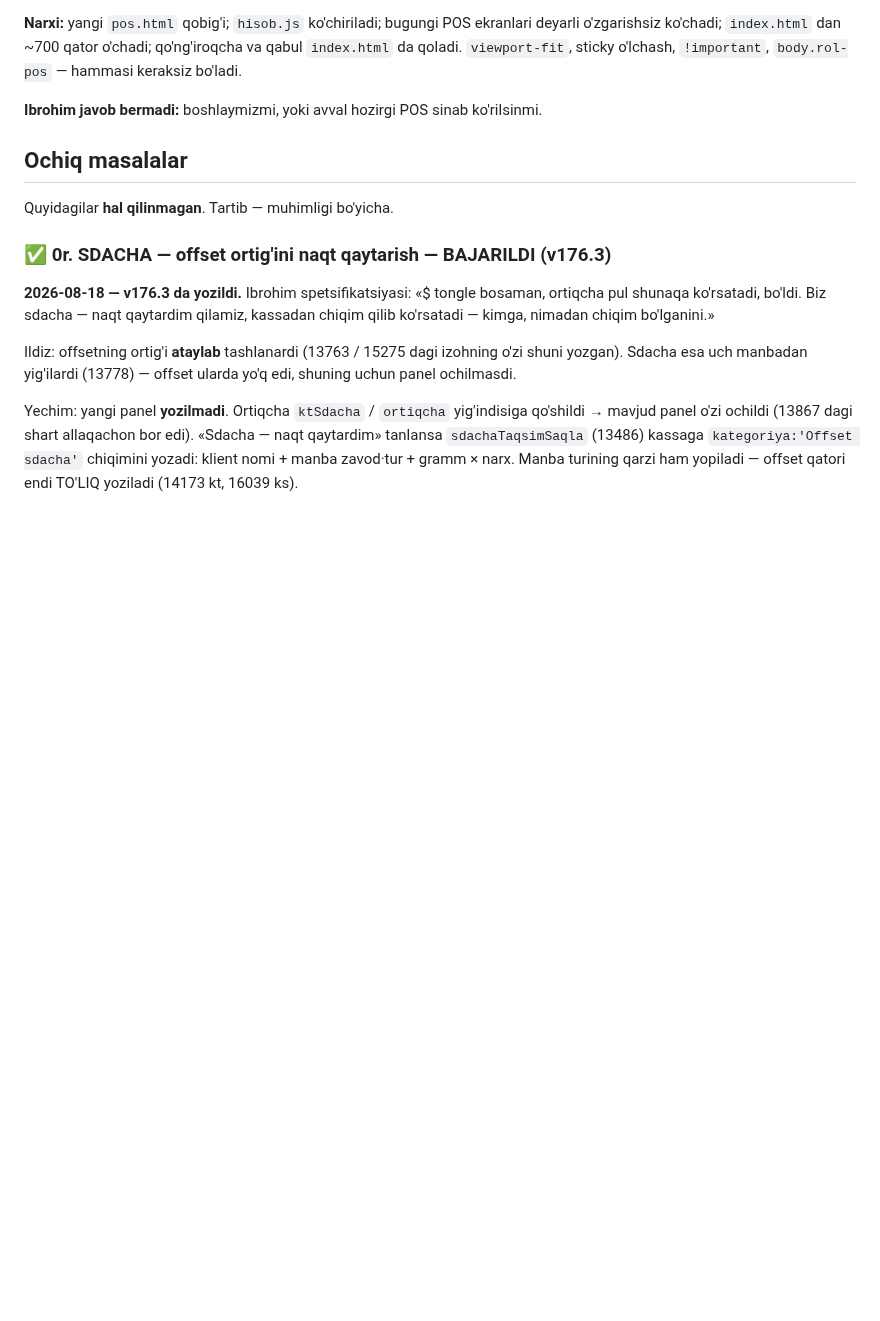
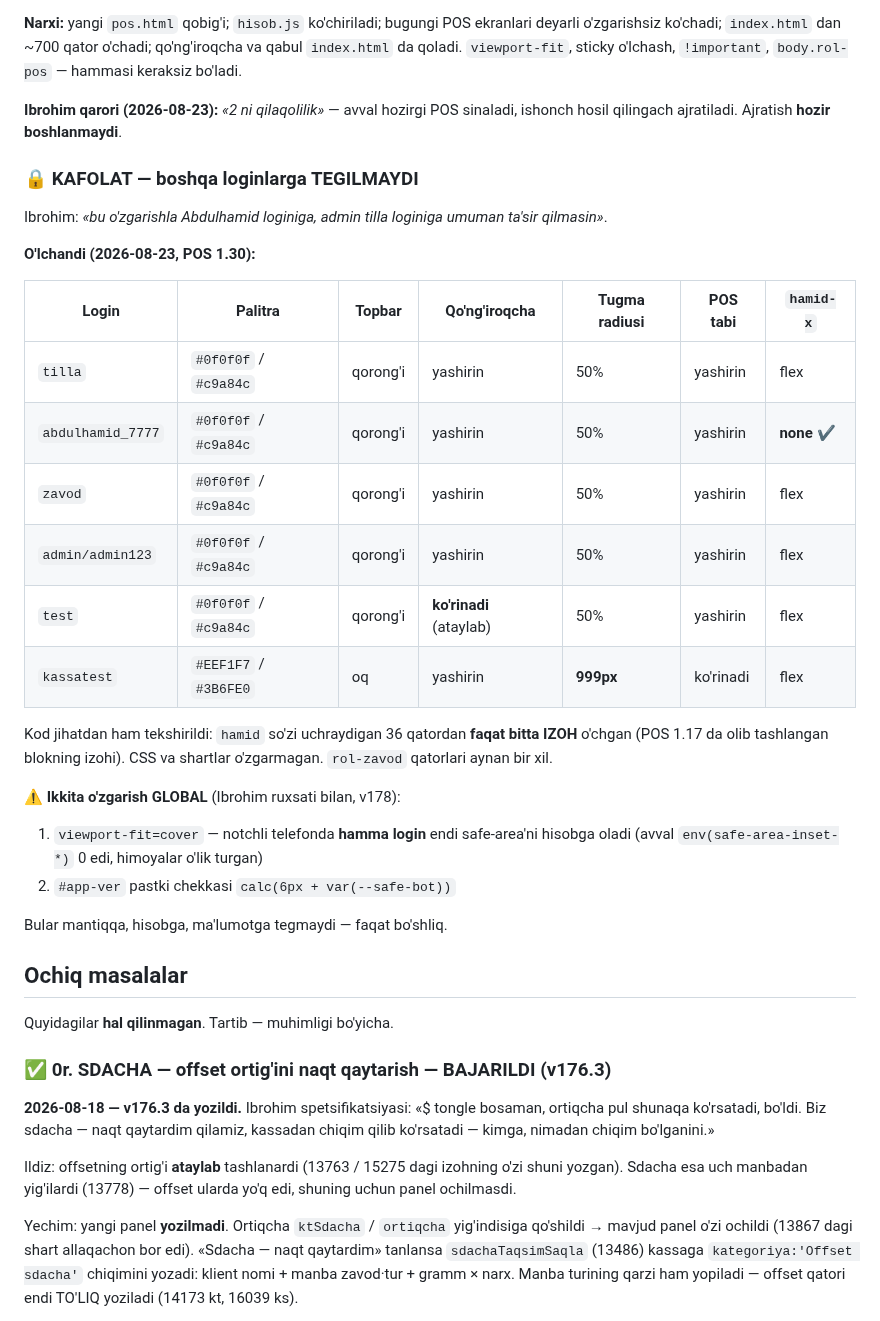
Before and after one commit to ibrohimcyborg/Tilla-ERP, a Markdown page: DAVOM.md, the part around the change. GitHub-like rendering; blank space fills up the shorter version.

Commit message:
DAVOM.md — boshqa loginlarga tegilmasligi o'lchab tasdiqlandi
Ibrohim qarori: avval hozirgi POS sinaladi, ajratish keyin.
Rol matritsasi o'lchandi: tilla/hamid/zavod/admin — palitra, topbar,
tugma radiusi, POS tabi, hamid-x hammasi o'zgarmagan. Kodda hamid
qatorlaridan faqat bitta izoh o'chgan.

Co-Authored-By: Claude Opus 5 <noreply@anthropic.com>

```diff
--- a/DAVOM.md
+++ b/DAVOM.md
@@ -266,7 +266,35 @@ ekranlari deyarli o'zgarishsiz ko'chadi; `index.html` dan ~700 qator o'chadi;
 qo'ng'iroqcha va qabul `index.html` da qoladi. `viewport-fit`, sticky o'lchash,
 `!important`, `body.rol-pos` — hammasi keraksiz bo'ladi.
 
-**Ibrohim javob bermadi:** boshlaymizmi, yoki avval hozirgi POS sinab ko'rilsinmi.
+**Ibrohim qarori (2026-08-23):** *«2 ni qilaqolilik»* — avval hozirgi POS sinaladi,
+ishonch hosil qilingach ajratiladi. Ajratish **hozir boshlanmaydi**.
+
+### 🔒 KAFOLAT — boshqa loginlarga TEGILMAYDI
+
+Ibrohim: *«bu o'zgarishla Abdulhamid loginiga, admin tilla loginiga umuman
+ta'sir qilmasin»*.
+
+**O'lchandi (2026-08-23, POS 1.30):**
+
+| Login | Palitra | Topbar | Qo'ng'iroqcha | Tugma radiusi | POS tabi | `hamid-x` |
+|---|---|---|---|---|---|---|
+| `tilla` | `#0f0f0f` / `#c9a84c` | qorong'i | yashirin | 50% | yashirin | flex |
+| `abdulhamid_7777` | `#0f0f0f` / `#c9a84c` | qorong'i | yashirin | 50% | yashirin | **none** ✔ |
+| `zavod` | `#0f0f0f` / `#c9a84c` | qorong'i | yashirin | 50% | yashirin | flex |
+| `admin/admin123` | `#0f0f0f` / `#c9a84c` | qorong'i | yashirin | 50% | yashirin | flex |
+| `test` | `#0f0f0f` / `#c9a84c` | qorong'i | **ko'rinadi** (ataylab) | 50% | yashirin | flex |
+| `kassatest` | `#EEF1F7` / `#3B6FE0` | oq | yashirin | **999px** | ko'rinadi | flex |
+
+Kod jihatdan ham tekshirildi: `hamid` so'zi uchraydigan 36 qatordan **faqat bitta
+IZOH** o'chgan (POS 1.17 da olib tashlangan blokning izohi). CSS va shartlar
+o'zgarmagan. `rol-zavod` qatorlari aynan bir xil.
+
+⚠ **Ikkita o'zgarish GLOBAL** (Ibrohim ruxsati bilan, v178):
+1. `viewport-fit=cover` — notchli telefonda **hamma login** endi safe-area'ni
+   hisobga oladi (avval `env(safe-area-inset-*)` 0 edi, himoyalar o'lik turgan)
+2. `#app-ver` pastki chekkasi `calc(6px + var(--safe-bot))`
+
+Bular mantiqqa, hisobga, ma'lumotga tegmaydi — faqat bo'shliq.
 
 ## Ochiq masalalar
 
```
